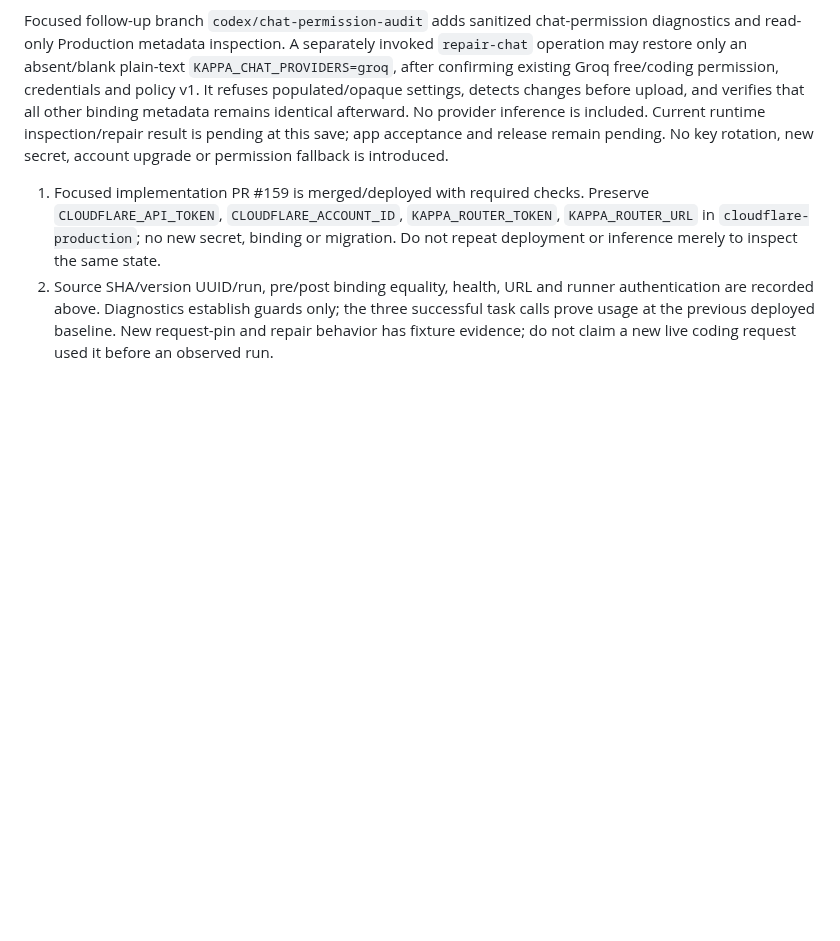
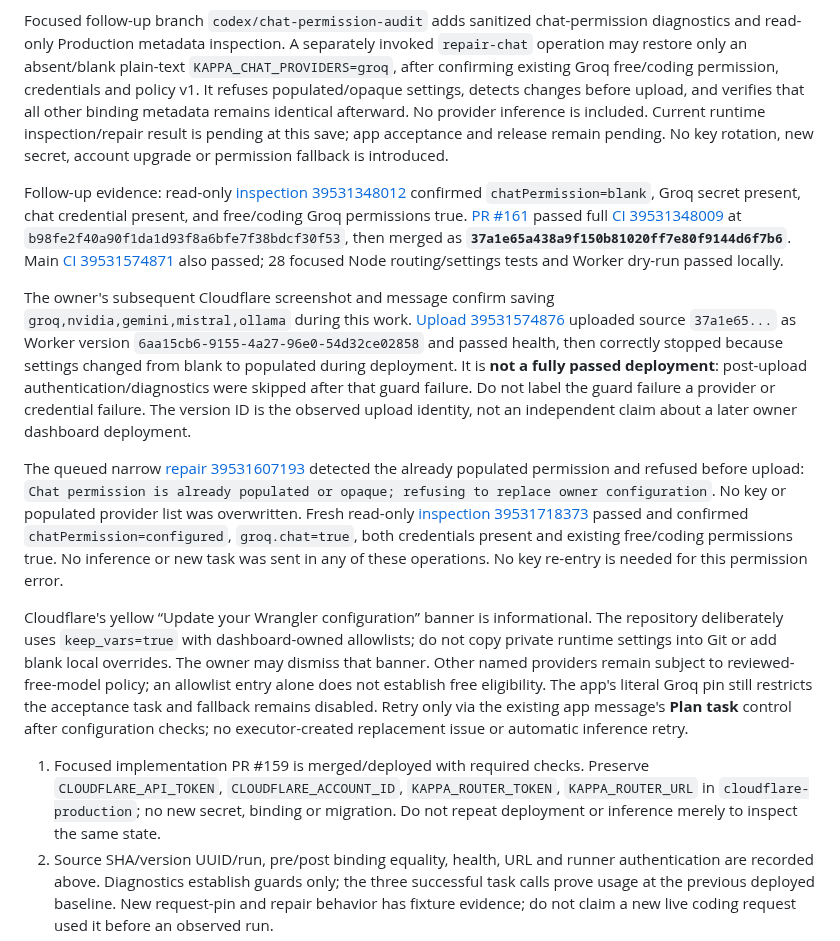
Before and after one commit to onlykappa/KappaForge, a Markdown page: docs/integration/OMNIROUTE-PHASE5-CHECKPOINT.md, the part around the change. Rendered like a GitHub page; blank space fills up the shorter version.

Commit message:
Record owner chat permission update and concurrent-change safeguards

```diff
--- a/docs/integration/OMNIROUTE-PHASE5-CHECKPOINT.md
+++ b/docs/integration/OMNIROUTE-PHASE5-CHECKPOINT.md
@@ -73,6 +73,14 @@ The owner's subsequent app screenshot shows `Worker chat provider permission is
 
 Focused follow-up branch `codex/chat-permission-audit` adds sanitized chat-permission diagnostics and read-only Production metadata inspection. A separately invoked `repair-chat` operation may restore only an absent/blank plain-text `KAPPA_CHAT_PROVIDERS=groq`, after confirming existing Groq free/coding permission, credentials and policy v1. It refuses populated/opaque settings, detects changes before upload, and verifies that all other binding metadata remains identical afterward. No provider inference is included. Current runtime inspection/repair result is pending at this save; app acceptance and release remain pending. No key rotation, new secret, account upgrade or permission fallback is introduced.
 
+Follow-up evidence: read-only [inspection 39531348012](https://github.com/onlykappa/KappaForge/actions/runs/39531348012) confirmed `chatPermission=blank`, Groq secret present, chat credential present, and free/coding Groq permissions true. [PR #161](https://github.com/onlykappa/KappaForge/pull/161) passed full [CI 39531348009](https://github.com/onlykappa/KappaForge/actions/runs/39531348009) at `b98fe2f40a90f1da1d93f8a6bfe7f38bdcf30f53`, then merged as **`37a1e65a438a9f150b81020ff7e80f9144d6f7b6`**. Main [CI 39531574871](https://github.com/onlykappa/KappaForge/actions/runs/39531574871) also passed; 28 focused Node routing/settings tests and Worker dry-run passed locally.
+
+The owner's subsequent Cloudflare screenshot and message confirm saving `groq,nvidia,gemini,mistral,ollama` during this work. [Upload 39531574876](https://github.com/onlykappa/KappaForge/actions/runs/39531574876) uploaded source `37a1e65...` as Worker version `6aa15cb6-9155-4a27-96e0-54d32ce02858` and passed health, then correctly stopped because settings changed from blank to populated during deployment. It is **not a fully passed deployment**: post-upload authentication/diagnostics were skipped after that guard failure. Do not label the guard failure a provider or credential failure. The version ID is the observed upload identity, not an independent claim about a later owner dashboard deployment.
+
+The queued narrow [repair 39531607193](https://github.com/onlykappa/KappaForge/actions/runs/39531607193) detected the already populated permission and refused before upload: `Chat permission is already populated or opaque; refusing to replace owner configuration`. No key or populated provider list was overwritten. Fresh read-only [inspection 39531718373](https://github.com/onlykappa/KappaForge/actions/runs/39531718373) passed and confirmed `chatPermission=configured`, `groq.chat=true`, both credentials present and existing free/coding permissions true. No inference or new task was sent in any of these operations. No key re-entry is needed for this permission error.
+
+Cloudflare's yellow “Update your Wrangler configuration” banner is informational. The repository deliberately uses `keep_vars=true` with dashboard-owned allowlists; do not copy private runtime settings into Git or add blank local overrides. The owner may dismiss that banner. Other named providers remain subject to reviewed-free-model policy; an allowlist entry alone does not establish free eligibility. The app's literal Groq pin still restricts the acceptance task and fallback remains disabled. Retry only via the existing app message's **Plan task** control after configuration checks; no executor-created replacement issue or automatic inference retry.
+
 1. Focused implementation PR #159 is merged/deployed with required checks. Preserve `CLOUDFLARE_API_TOKEN`, `CLOUDFLARE_ACCOUNT_ID`, `KAPPA_ROUTER_TOKEN`, `KAPPA_ROUTER_URL` in `cloudflare-production`; no new secret, binding or migration. Do not repeat deployment or inference merely to inspect the same state.
 2. Source SHA/version UUID/run, pre/post binding equality, health, URL and runner authentication are recorded above. Diagnostics establish guards only; the three successful task calls prove usage at the previous deployed baseline. New request-pin and repair behavior has fixture evidence; do not claim a new live coding request used it before an observed run.
 3. PR #158 sandbox and verification-only recovery passed. Review its saved result without further inference; preserve initial failure and manual-review distinction. Leave its draft unmerged unless the owner separately chooses its disposition.
```
